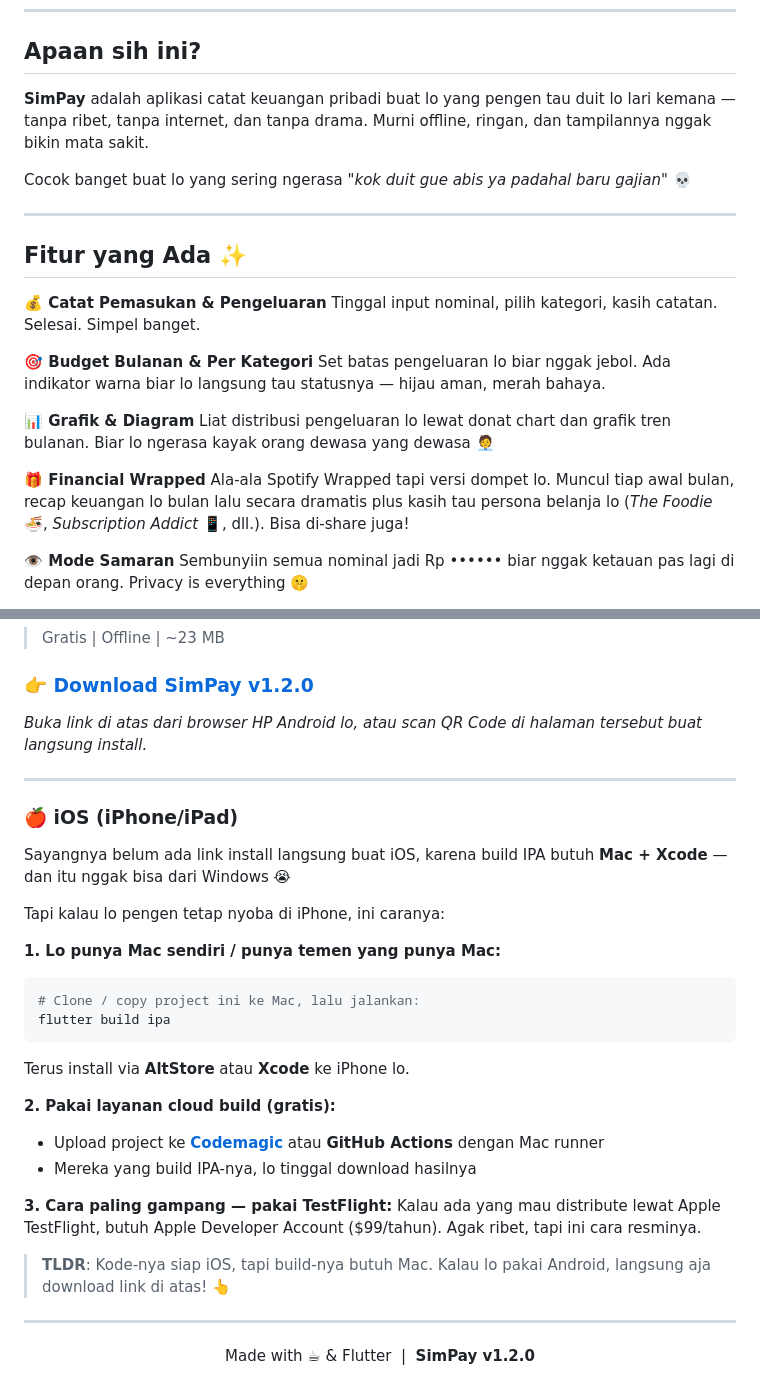
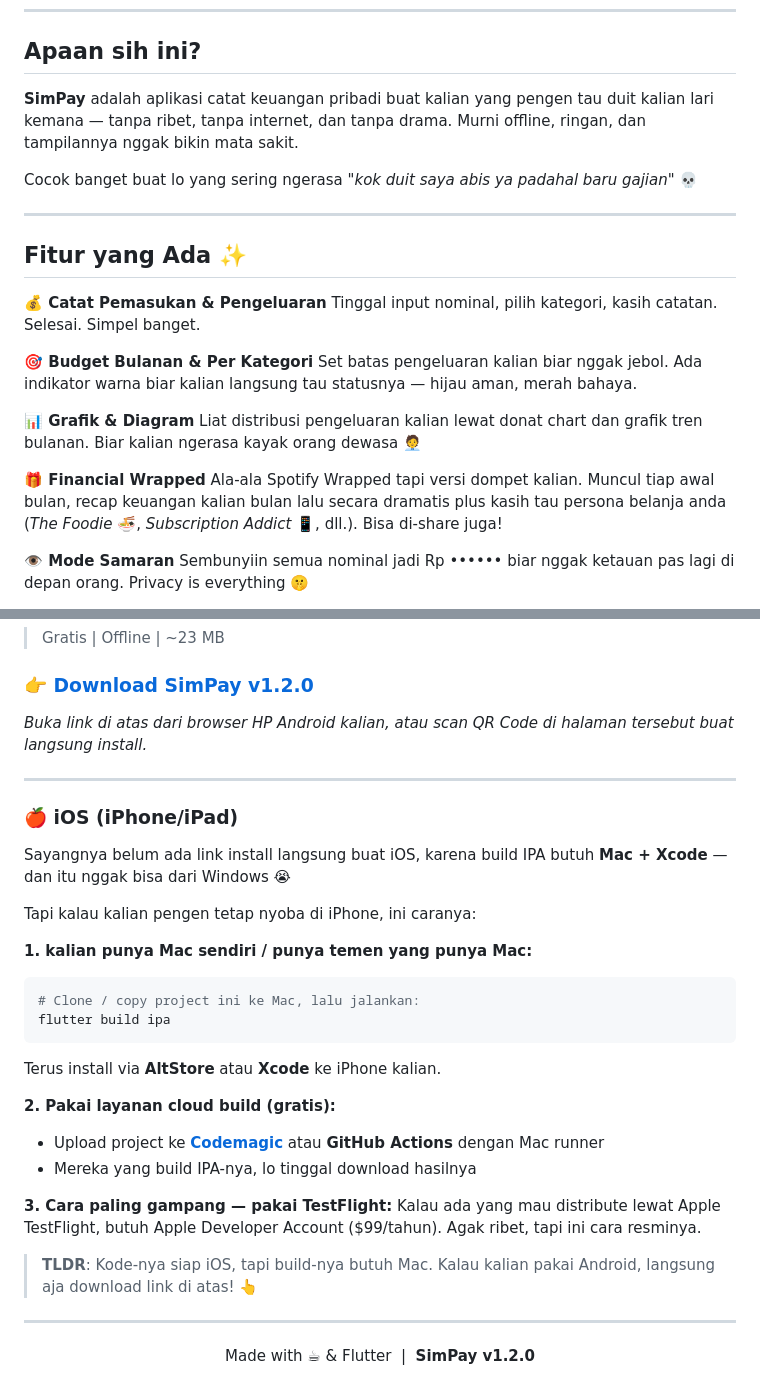
Before and after one commit to Muhamadrizkyrakapratama/uas_mobile2, a Markdown page: README.md, 2 parts joined by grey strips. Drawn GitHub-style.

````diff
--- a/README.md
+++ b/README.md
@@ -18,9 +18,9 @@
 
 ## Apaan sih ini?
 
-**SimPay** adalah aplikasi catat keuangan pribadi buat lo yang pengen tau duit lo lari kemana — tanpa ribet, tanpa internet, dan tanpa drama. Murni offline, ringan, dan tampilannya nggak bikin mata sakit.
+**SimPay** adalah aplikasi catat keuangan pribadi buat kalian yang pengen tau duit kalian lari kemana — tanpa ribet, tanpa internet, dan tanpa drama. Murni offline, ringan, dan tampilannya nggak bikin mata sakit.
 
-Cocok banget buat lo yang sering ngerasa *"kok duit gue abis ya padahal baru gajian"* 💀
+Cocok banget buat lo yang sering ngerasa *"kok duit saya abis ya padahal baru gajian"* 💀
 
 ---
 
@@ -30,13 +30,13 @@ Cocok banget buat lo yang sering ngerasa *"kok duit gue abis ya padahal baru gaj
 Tinggal input nominal, pilih kategori, kasih catatan. Selesai. Simpel banget.
 
 **🎯 Budget Bulanan & Per Kategori**
-Set batas pengeluaran lo biar nggak jebol. Ada indikator warna biar lo langsung tau statusnya — hijau aman, merah bahaya.
+Set batas pengeluaran kalian biar nggak jebol. Ada indikator warna biar kalian langsung tau statusnya — hijau aman, merah bahaya.
 
 **📊 Grafik & Diagram**
-Liat distribusi pengeluaran lo lewat donat chart dan grafik tren bulanan. Biar lo ngerasa kayak orang dewasa yang dewasa 🧑‍💼
+Liat distribusi pengeluaran kalian lewat donat chart dan grafik tren bulanan. Biar kalian ngerasa kayak orang dewasa 🧑‍💼
 
 **🎁 Financial Wrapped**
-Ala-ala Spotify Wrapped tapi versi dompet lo. Muncul tiap awal bulan, recap keuangan lo bulan lalu secara dramatis plus kasih tau persona belanja lo (*The Foodie* 🍜, *Subscription Addict* 📱, dll.). Bisa di-share juga!
+Ala-ala Spotify Wrapped tapi versi dompet kalian. Muncul tiap awal bulan, recap keuangan kalian bulan lalu secara dramatis plus kasih tau persona belanja anda (*The Foodie* 🍜, *Subscription Addict* 📱, dll.). Bisa di-share juga!
 
 **👁️ Mode Samaran**
 Sembunyiin semua nominal jadi Rp ••••••  biar nggak ketauan pas lagi di depan orang. Privacy is everything 🤫
@@ -54,7 +54,7 @@ Butuh bukti pengeluaran? Langsung cetak jadi PDF dari HP. Profesional banget pad
 
 ### 👉 [Download SimPay v1.2.0](https://i.diawi.com/7uxTWa)
 
-*Buka link di atas dari browser HP Android lo, atau scan QR Code di halaman tersebut buat langsung install.*
+*Buka link di atas dari browser HP Android kalian, atau scan QR Code di halaman tersebut buat langsung install.*
 
 ---
 
@@ -62,14 +62,14 @@ Butuh bukti pengeluaran? Langsung cetak jadi PDF dari HP. Profesional banget pad
 
 Sayangnya belum ada link install langsung buat iOS, karena build IPA butuh **Mac + Xcode** — dan itu nggak bisa dari Windows 😭
 
-Tapi kalau lo pengen tetap nyoba di iPhone, ini caranya:
+Tapi kalau kalian pengen tetap nyoba di iPhone, ini caranya:
 
-**1. Lo punya Mac sendiri / punya temen yang punya Mac:**
+**1. kalian punya Mac sendiri / punya temen yang punya Mac:**
 ```bash
 # Clone / copy project ini ke Mac, lalu jalankan:
 flutter build ipa
 ```
-Terus install via **AltStore** atau **Xcode** ke iPhone lo.
+Terus install via **AltStore** atau **Xcode** ke iPhone kalian.
 
 **2. Pakai layanan cloud build (gratis):**
 - Upload project ke **[Codemagic](https://codemagic.io)** atau **GitHub Actions** dengan Mac runner
@@ -78,7 +78,7 @@ Terus install via **AltStore** atau **Xcode** ke iPhone lo.
 **3. Cara paling gampang — pakai TestFlight:**
 Kalau ada yang mau distribute lewat Apple TestFlight, butuh Apple Developer Account ($99/tahun). Agak ribet, tapi ini cara resminya.
 
-> **TLDR**: Kode-nya siap iOS, tapi build-nya butuh Mac. Kalau lo pakai Android, langsung aja download link di atas! 👆
+> **TLDR**: Kode-nya siap iOS, tapi build-nya butuh Mac. Kalau kalian pakai Android, langsung aja download link di atas! 👆
 
 ---
 
````
